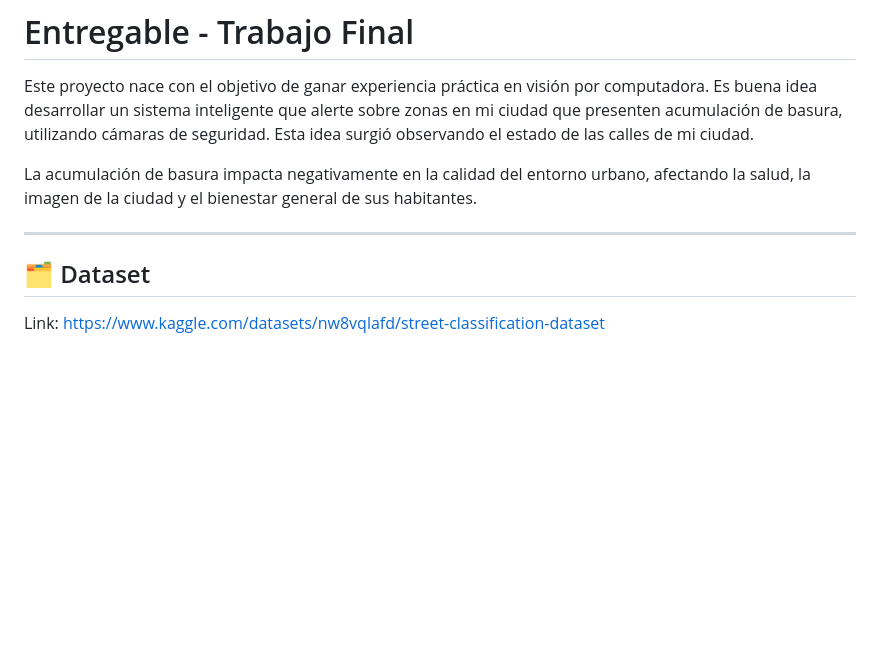
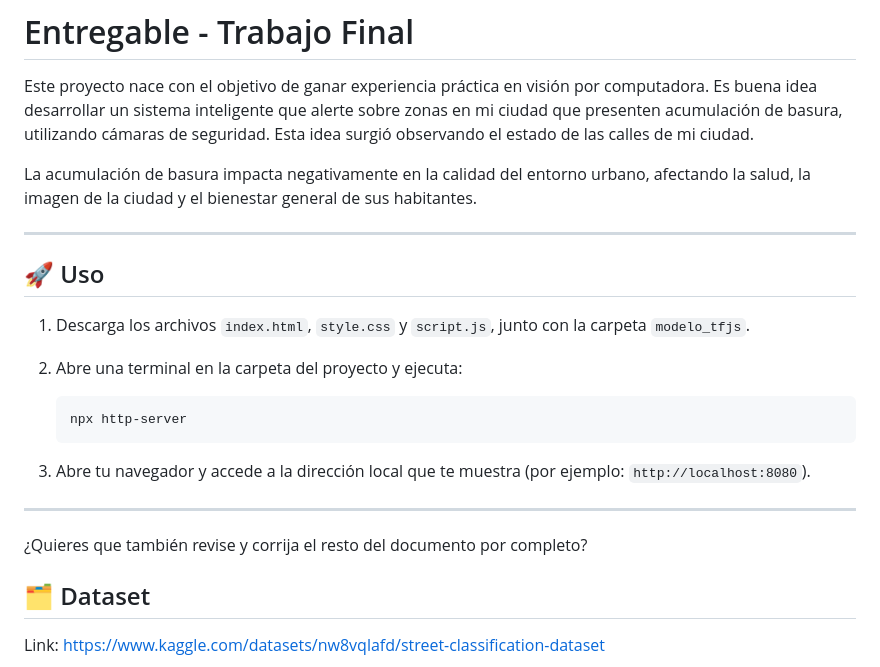
Before and after one commit to juanitoeldesastre/App-machine-leaning, a Markdown page: Trabajo Final/README.md, the part around the change. GitHub-like rendering; blank space fills up the shorter version.

Commit message:
Actualizar otra ves README.md
agregar uso explicacion

````diff
--- a/Trabajo Final/README.md
+++ b/Trabajo Final/README.md
@@ -5,6 +5,23 @@ Este proyecto nace con el objetivo de ganar experiencia práctica en visión por
 La acumulación de basura impacta negativamente en la calidad del entorno urbano, afectando la salud, la imagen de la ciudad y el bienestar general de sus habitantes.
 
 ---
+
+## 🚀 Uso
+
+1. Descarga los archivos `index.html`, `style.css` y `script.js`, junto con la carpeta `modelo_tfjs`.
+
+2. Abre una terminal en la carpeta del proyecto y ejecuta:
+
+   ```bash
+   npx http-server
+   ```
+
+3. Abre tu navegador y accede a la dirección local que te muestra (por ejemplo: `http://localhost:8080`).
+
+---
+
+¿Quieres que también revise y corrija el resto del documento por completo?
+
 
 ## 🗂️ Dataset
 
````
